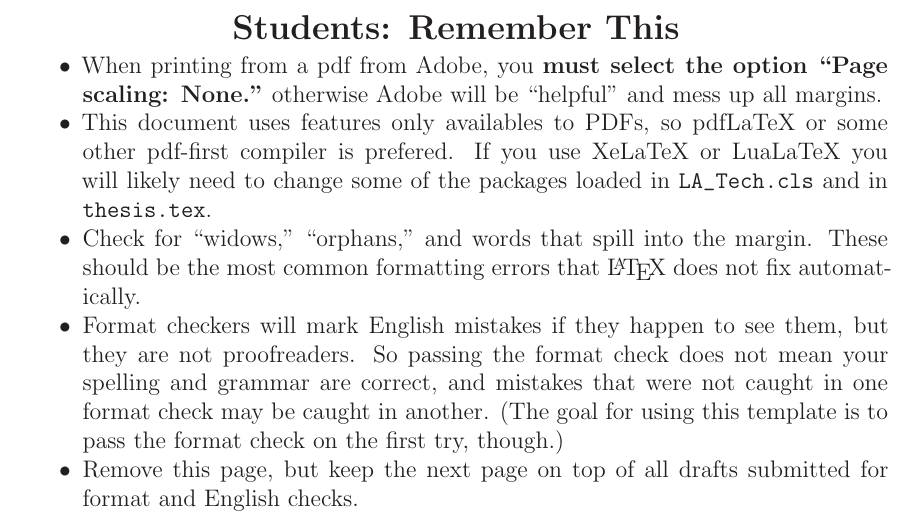
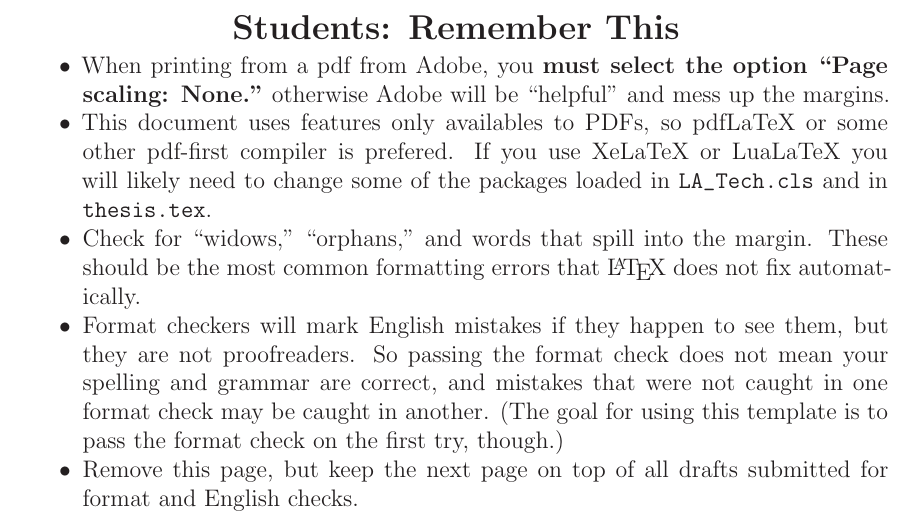
Before and after one commit to jonbwalters/LaTeX_thesis_template, a LaTeX thesis (thesis.tex, which reads tex/nagging.tex): part of page 1 of 31, cut so that both start at the same text. Compiled offline with LaTeX, dvips and Ghostscript; a LaTeX package or settings file that is missing is left out.

Commit message:
Update nagging.tex

```diff
--- a/tex/nagging.tex
+++ b/tex/nagging.tex
@@ -11,7 +11,7 @@
 \item
 When printing from a pdf from Adobe, you {\bf must select the option
 ``Page scaling: None."} otherwise Adobe will be ``helpful" and
-mess up all margins.
+mess up the margins.
 
 \item
 This document uses features only availables to PDFs,
```
Also changed, not shown: tex/nagging.tex (1 more changed lines).
